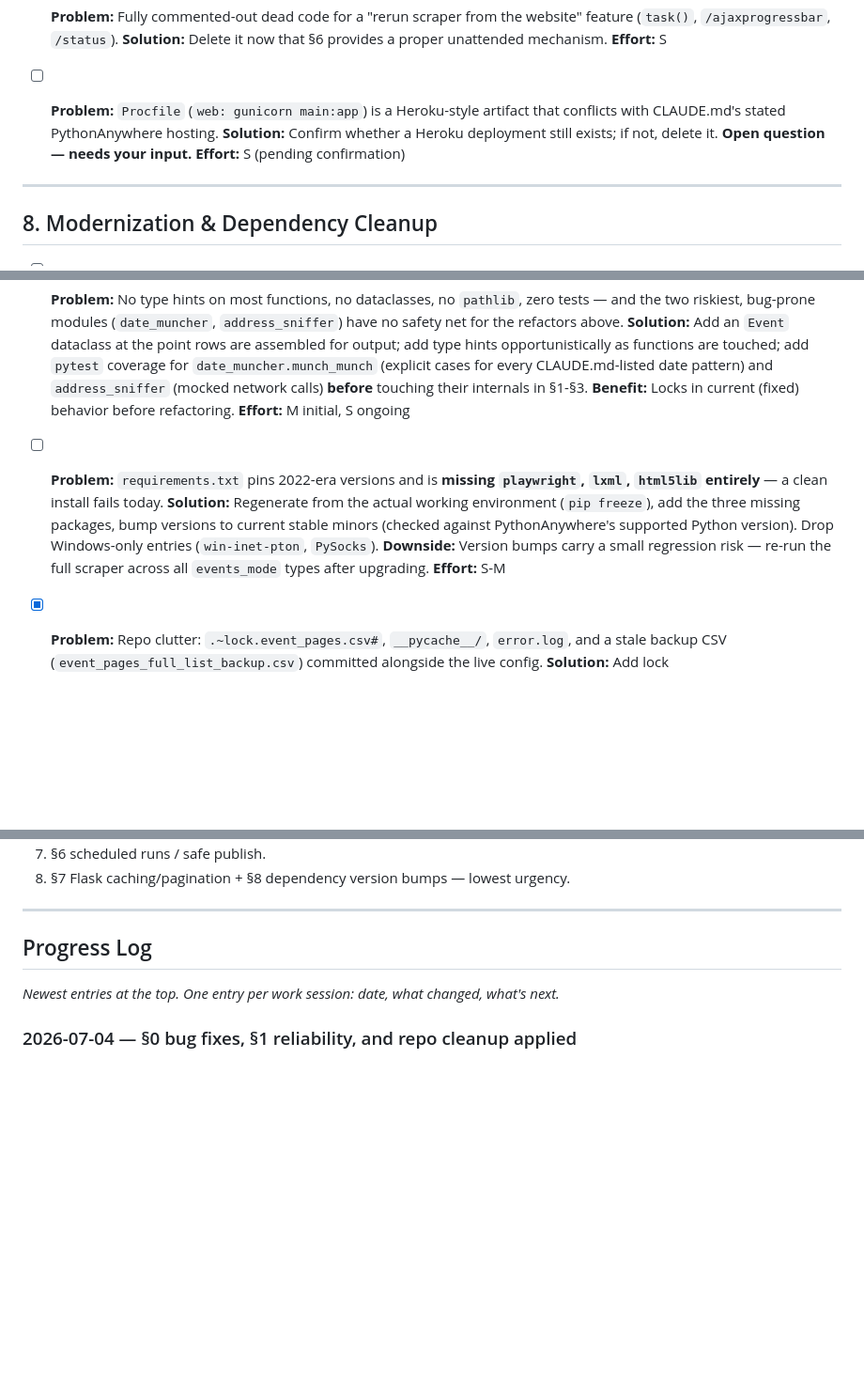
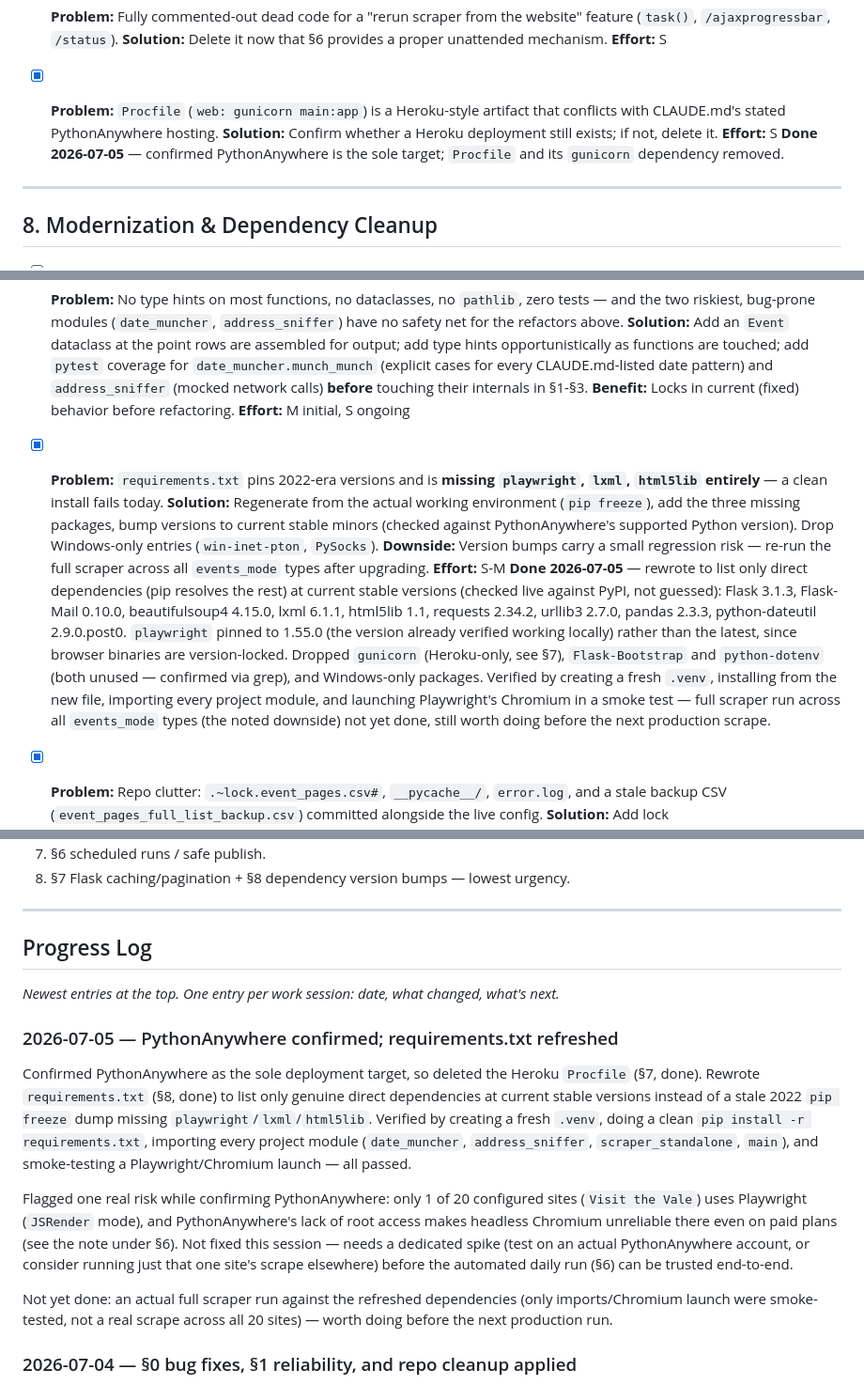
Before and after one commit to s-bramer/local_event_curator, a Markdown page: ROADMAP.md, 3 parts joined by grey strips. Shown at 94% size. Rendered like a GitHub page; blank space fills up the shorter version.

Commit message:
Update ROADMAP.md: check off Procfile/requirements items, flag Playwright-on-PythonAnywhere risk
Co-Authored-By: Claude Sonnet 5 <noreply@anthropic.com>

```diff
--- a/ROADMAP.md
+++ b/ROADMAP.md
@@ -145,9 +146,10 @@ These four are pure fixes with no behavioral ambiguity — worth one small PR on
   **Solution:** Delete it now that §6 provides a proper unattended mechanism.
   **Effort:** S
 
-- [ ] **Problem:** `Procfile` (`web: gunicorn main:app`) is a Heroku-style artifact that conflicts with CLAUDE.md's stated PythonAnywhere hosting.
-  **Solution:** Confirm whether a Heroku deployment still exists; if not, delete it. **Open question — needs your input.**
-  **Effort:** S (pending confirmation)
+- [x] **Problem:** `Procfile` (`web: gunicorn main:app`) is a Heroku-style artifact that conflicts with CLAUDE.md's stated PythonAnywhere hosting.
+  **Solution:** Confirm whether a Heroku deployment still exists; if not, delete it.
+  **Effort:** S
+  **Done 2026-07-05** — confirmed PythonAnywhere is the sole target; `Procfile` and its `gunicorn` dependency removed.
 
 ---
 
@@ -158,10 +160,11 @@ These four are pure fixes with no behavioral ambiguity — worth one small PR on
   **Benefit:** Locks in current (fixed) behavior before refactoring.
   **Effort:** M initial, S ongoing
 
-- [ ] **Problem:** `requirements.txt` pins 2022-era versions and is **missing `playwright`, `lxml`, `html5lib` entirely** — a clean install fails today.
+- [x] **Problem:** `requirements.txt` pins 2022-era versions and is **missing `playwright`, `lxml`, `html5lib` entirely** — a clean install fails today.
   **Solution:** Regenerate from the actual working environment (`pip freeze`), add the three missing packages, bump versions to current stable minors (checked against PythonAnywhere's supported Python version). Drop Windows-only entries (`win-inet-pton`, `PySocks`).
   **Downside:** Version bumps carry a small regression risk — re-run the full scraper across all `events_mode` types after upgrading.
   **Effort:** S-M
+  **Done 2026-07-05** — rewrote to list only direct dependencies (pip resolves the rest) at current stable versions (checked live against PyPI, not guessed): Flask 3.1.3, Flask-Mail 0.10.0, beautifulsoup4 4.15.0, lxml 6.1.1, html5lib 1.1, requests 2.34.2, urllib3 2.7.0, pandas 2.3.3, python-dateutil 2.9.0.post0. `playwright` pinned to 1.55.0 (the version already verified working locally) rather than the latest, since browser binaries are version-locked. Dropped `gunicorn` (Heroku-only, see §7), `Flask-Bootstrap` and `python-dotenv` (both unused — confirmed via grep), and Windows-only packages. Verified by creating a fresh `.venv`, installing from the new file, importing every project module, and launching Playwright's Chromium in a smoke test — full scraper run across all `events_mode` types (the noted downside) not yet done, still worth doing before the next production scrape.
 
 - [x] **Problem:** Repo clutter: `.~lock.event_pages.csv#`, `__pycache__/`, `error.log`, and a stale backup CSV (`event_pages_full_list_backup.csv`) committed alongside the live config.
   **Solution:** Add lock files/`__pycache__`/`*.pyc`/`error.log` to `.gitignore`; confirm which backup CSVs are still needed before moving/deleting.
@@ -187,6 +190,13 @@ These four are pure fixes with no behavioral ambiguity — worth one small PR on
 
 _Newest entries at the top. One entry per work session: date, what changed, what's next._
 
+### 2026-07-05 — PythonAnywhere confirmed; requirements.txt refreshed
+Confirmed PythonAnywhere as the sole deployment target, so deleted the Heroku `Procfile` (§7, done). Rewrote `requirements.txt` (§8, done) to list only genuine direct dependencies at current stable versions instead of a stale 2022 `pip freeze` dump missing `playwright`/`lxml`/`html5lib`. Verified by creating a fresh `.venv`, doing a clean `pip install -r requirements.txt`, importing every project module (`date_muncher`, `address_sniffer`, `scraper_standalone`, `main`), and smoke-testing a Playwright/Chromium launch — all passed.
+
+Flagged one real risk while confirming PythonAnywhere: only 1 of 20 configured sites (`Visit the Vale`) uses Playwright (`JSRender` mode), and PythonAnywhere's lack of root access makes headless Chromium unreliable there even on paid plans (see the note under §6). Not fixed this session — needs a dedicated spike (test on an actual PythonAnywhere account, or consider running just that one site's scrape elsewhere) before the automated daily run (§6) can be trusted end-to-end.
+
+Not yet done: an actual full scraper run against the refreshed dependencies (only imports/Chromium launch were smoke-tested, not a real scrape across all 20 sites) — worth doing before the next production run.
+
 ### 2026-07-04 — §0 bug fixes, §1 reliability, and repo cleanup applied
 Pushed a backup checkpoint of the pre-existing working-tree changes to `origin/master` first, then applied all four §0 bug fixes, all three §1 reliability items, and a repo cleanup pass (removed `scraper.py`, `API_request_check.py`, `local_event_tracker/`, and a stale backup CSV; added `.gitignore`; untracked `__pycache__/` and `error.log`). Verified with `python -m py_compile` on all edited files plus a manual functional check of `date_muncher.munch_munch` against sample date strings (including the exact pattern that triggered the original list-mutation bug) to confirm no regression. Committed and pushed as `e928f7f`.
 
```
Also changed, not shown: other parts of ROADMAP.md (+1 -0 lines).
